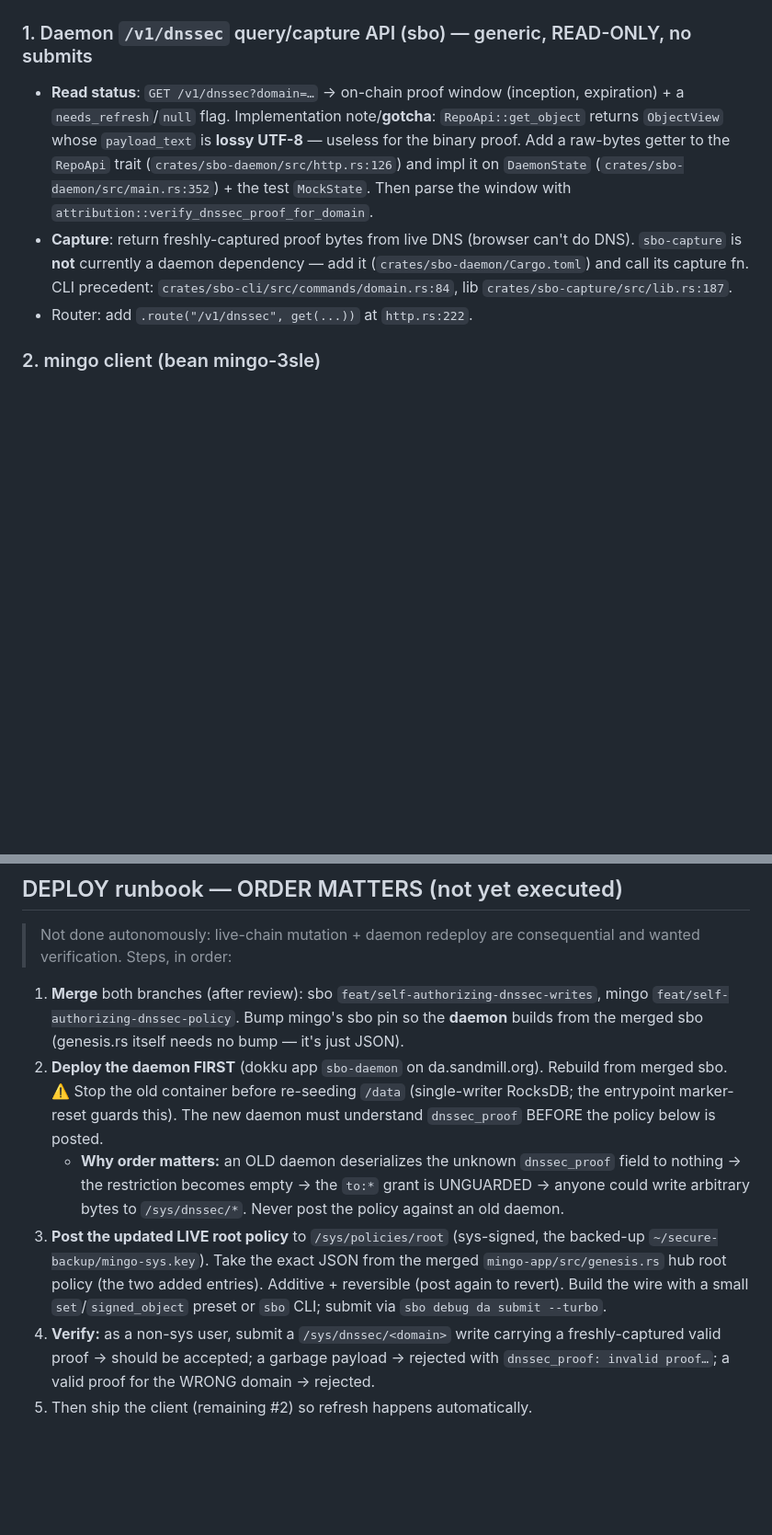
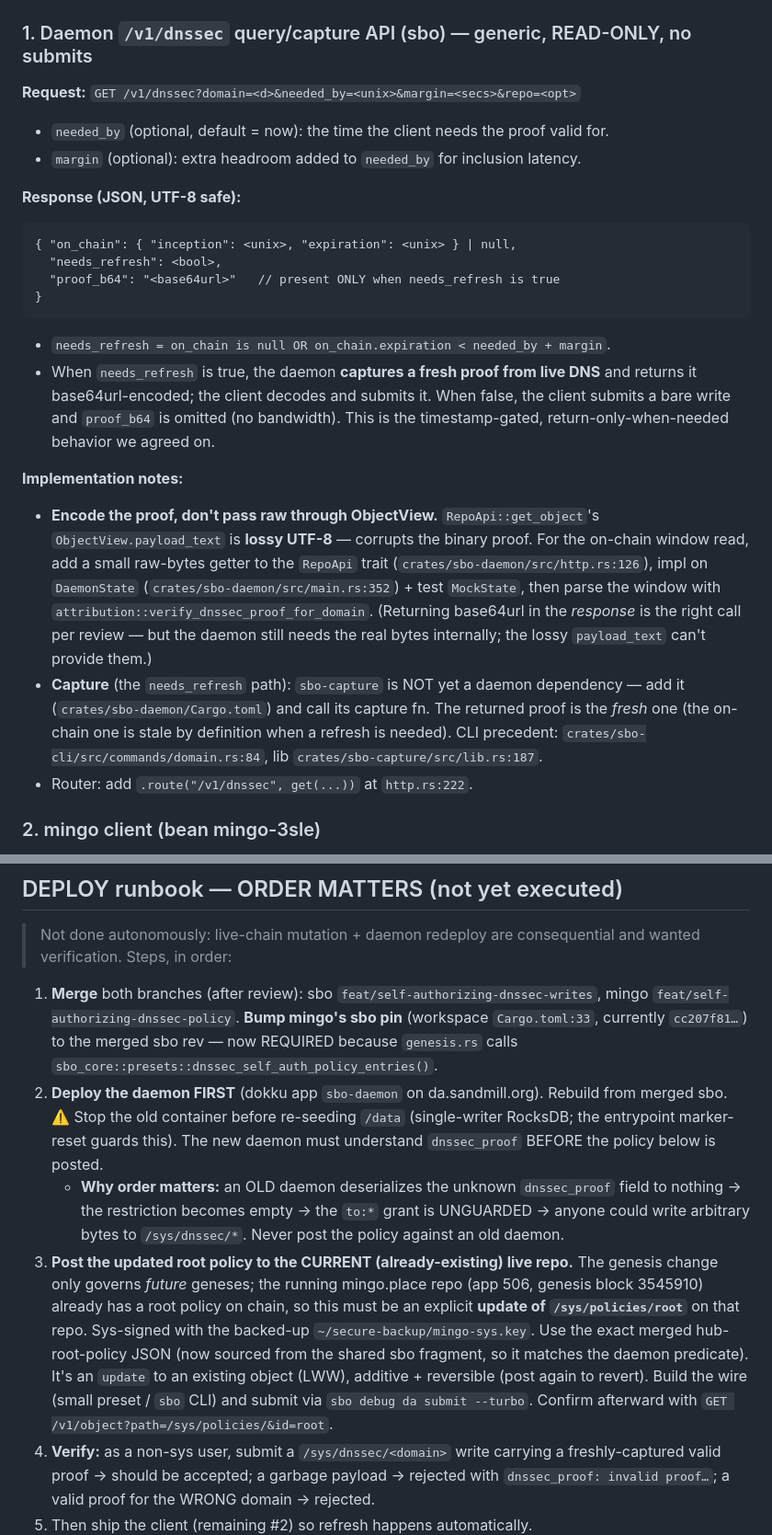
Before and after one commit to vthunder/mingo, a Markdown page: docs/plans/2026-06-29-dnssec-self-authorizing-handoff.md, 2 parts joined by grey strips. Shown at 92% size. GitHub-like rendering; blank space fills up the shorter version.

Commit message:
docs: refine API spec (encoded+timestamp-gated) and live-repo policy step

````diff
--- a/docs/plans/2026-06-29-dnssec-self-authorizing-handoff.md
+++ b/docs/plans/2026-06-29-dnssec-self-authorizing-handoff.md
@@ -40,17 +40,37 @@ predicate, `dnssec_proof`, in the same family as `require_payload_signed_by`.
 ## What's REMAINING
 
 ### 1. Daemon `/v1/dnssec` query/capture API (sbo) — generic, READ-ONLY, no submits
-- **Read status**: `GET /v1/dnssec?domain=…` → on-chain proof window (inception,
-  expiration) + a `needs_refresh`/`null` flag. Implementation note/**gotcha**:
-  `RepoApi::get_object` returns `ObjectView` whose `payload_text` is **lossy UTF-8** —
-  useless for the binary proof. Add a raw-bytes getter to the `RepoApi` trait
-  (`crates/sbo-daemon/src/http.rs:126`) and impl it on `DaemonState`
-  (`crates/sbo-daemon/src/main.rs:352`) + the test `MockState`. Then parse the window
-  with `attribution::verify_dnssec_proof_for_domain`.
-- **Capture**: return freshly-captured proof bytes from live DNS (browser can't do
-  DNS). `sbo-capture` is **not** currently a daemon dependency — add it
-  (`crates/sbo-daemon/Cargo.toml`) and call its capture fn. CLI precedent:
-  `crates/sbo-cli/src/commands/domain.rs:84`, lib `crates/sbo-capture/src/lib.rs:187`.
+**Request:** `GET /v1/dnssec?domain=<d>&needed_by=<unix>&margin=<secs>&repo=<opt>`
+- `needed_by` (optional, default = now): the time the client needs the proof valid for.
+- `margin` (optional): extra headroom added to `needed_by` for inclusion latency.
+
+**Response (JSON, UTF-8 safe):**
+```
+{ "on_chain": { "inception": <unix>, "expiration": <unix> } | null,
+  "needs_refresh": <bool>,
+  "proof_b64": "<base64url>"   // present ONLY when needs_refresh is true
+}
+```
+- `needs_refresh = on_chain is null OR on_chain.expiration < needed_by + margin`.
+- When `needs_refresh` is true, the daemon **captures a fresh proof from live DNS** and
+  returns it base64url-encoded; the client decodes and submits it. When false, the
+  client submits a bare write and `proof_b64` is omitted (no bandwidth). This is the
+  timestamp-gated, return-only-when-needed behavior we agreed on.
+
+**Implementation notes:**
+- **Encode the proof, don't pass raw through ObjectView.** `RepoApi::get_object`'s
+  `ObjectView.payload_text` is **lossy UTF-8** — corrupts the binary proof. For the
+  on-chain window read, add a small raw-bytes getter to the `RepoApi` trait
+  (`crates/sbo-daemon/src/http.rs:126`), impl on `DaemonState`
+  (`crates/sbo-daemon/src/main.rs:352`) + test `MockState`, then parse the window with
+  `attribution::verify_dnssec_proof_for_domain`. (Returning base64url in the *response*
+  is the right call per review — but the daemon still needs the real bytes internally;
+  the lossy `payload_text` can't provide them.)
+- **Capture** (the `needs_refresh` path): `sbo-capture` is NOT yet a daemon dependency —
+  add it (`crates/sbo-daemon/Cargo.toml`) and call its capture fn. The returned proof is
+  the *fresh* one (the on-chain one is stale by definition when a refresh is needed).
+  CLI precedent: `crates/sbo-cli/src/commands/domain.rs:84`, lib
+  `crates/sbo-capture/src/lib.rs:187`.
 - Router: add `.route("/v1/dnssec", get(...))` at `http.rs:222`.
 
 ### 2. mingo client (bean mingo-3sle)
@@ -77,8 +97,9 @@ Specification.md`, `SBO Authorization Specification.md`, `SBO Genesis Specificat
 > wanted verification. Steps, in order:
 
 1. **Merge** both branches (after review): sbo `feat/self-authorizing-dnssec-writes`,
-   mingo `feat/self-authorizing-dnssec-policy`. Bump mingo's sbo pin so the **daemon**
-   builds from the merged sbo (genesis.rs itself needs no bump — it's just JSON).
+   mingo `feat/self-authorizing-dnssec-policy`. **Bump mingo's sbo pin** (workspace
+   `Cargo.toml:33`, currently `cc207f81…`) to the merged sbo rev — now REQUIRED because
+   `genesis.rs` calls `sbo_core::presets::dnssec_self_auth_policy_entries()`.
 2. **Deploy the daemon FIRST** (dokku app `sbo-daemon` on da.sandmill.org). Rebuild
    from merged sbo. ⚠️ Stop the old container before re-seeding `/data` (single-writer
    RocksDB; the entrypoint marker-reset guards this). The new daemon must understand
@@ -87,11 +108,15 @@ Specification.md`, `SBO Authorization Specification.md`, `SBO Genesis Specificat
      field to nothing → the restriction becomes empty → the `to:*` grant is
      UNGUARDED → anyone could write arbitrary bytes to `/sys/dnssec/*`. Never post
      the policy against an old daemon.
-3. **Post the updated LIVE root policy** to `/sys/policies/root` (sys-signed, the
-   backed-up `~/secure-backup/mingo-sys.key`). Take the exact JSON from the merged
-   `mingo-app/src/genesis.rs` hub root policy (the two added entries). Additive +
-   reversible (post again to revert). Build the wire with a small `set`/`signed_object`
-   preset or `sbo` CLI; submit via `sbo debug da submit --turbo`.
+3. **Post the updated root policy to the CURRENT (already-existing) live repo.** The
+   genesis change only governs *future* geneses; the running mingo.place repo (app 506,
+   genesis block 3545910) already has a root policy on chain, so this must be an
+   explicit **update of `/sys/policies/root`** on that repo. Sys-signed with the
+   backed-up `~/secure-backup/mingo-sys.key`. Use the exact merged hub-root-policy JSON
+   (now sourced from the shared sbo fragment, so it matches the daemon predicate). It's
+   an `update` to an existing object (LWW), additive + reversible (post again to revert).
+   Build the wire (small preset / `sbo` CLI) and submit via `sbo debug da submit --turbo`.
+   Confirm afterward with `GET /v1/object?path=/sys/policies/&id=root`.
 4. **Verify:** as a non-sys user, submit a `/sys/dnssec/<domain>` write carrying a
    freshly-captured valid proof → should be accepted; a garbage payload → rejected
    with `dnssec_proof: invalid proof…`; a valid proof for the WRONG domain → rejected.
````
